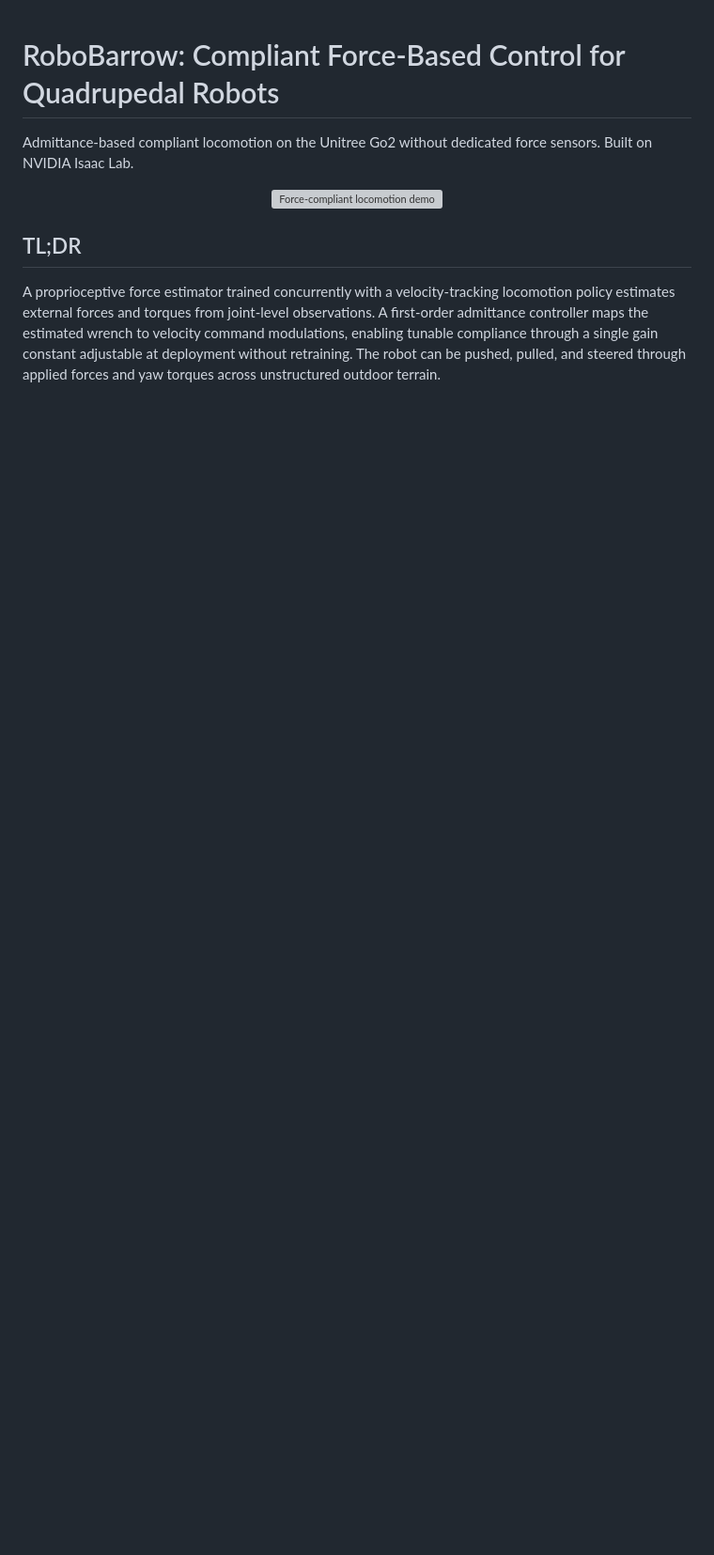
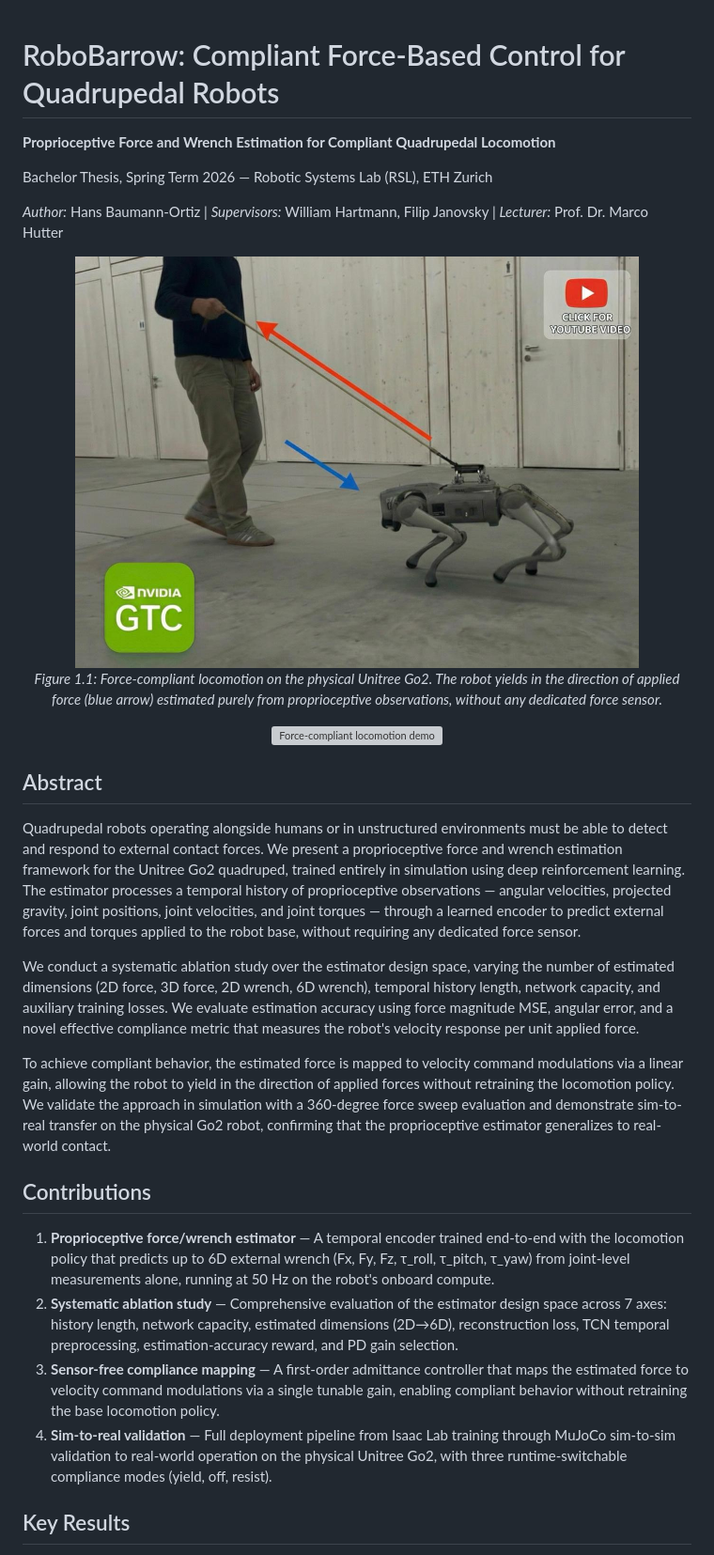
Before and after one commit to katari16/go2_rl_lab, a Markdown page: README.md, the part around one of its changes. Shown at 94% size. GitHub-like rendering; blank space fills up the shorter version; grey boxes are pictures that could not be loaded.

```diff
--- a/README.md
+++ b/README.md
@@ -1,11 +1,35 @@
 # RoboBarrow: Compliant Force-Based Control for Quadrupedal Robots
 
-Admittance-based compliant locomotion on the Unitree Go2 without dedicated force sensors. Built on NVIDIA Isaac Lab.
+**Proprioceptive Force and Wrench Estimation for Compliant Quadrupedal Locomotion**
+
+Bachelor Thesis, Spring Term 2026 — Robotic Systems Lab (RSL), ETH Zurich
+
+*Author:* Hans Baumann-Ortiz | *Supervisors:* William Hartmann, Filip Janovsky | *Lecturer:* Prof. Dr. Marco Hutter
+
+<p align="center">
+  <img src="docs/thumbnail_final.jpeg" alt="Real-world force-compliant locomotion on the Unitree Go2" width="600"/>
+  <br>
+  <em>Figure 1.1: Force-compliant locomotion on the physical Unitree Go2. The robot yields in the direction of applied force (blue arrow) estimated purely from proprioceptive observations, without any dedicated force sensor.</em>
+</p>
 
 <p align="center">
   <img src="docs/compliance_demo.gif" alt="Force-compliant locomotion demo" width="600"/>
 </p>
 
-## TL;DR
+## Abstract
 
-A proprioceptive force estimator trained concurrently with a velocity-tracking locomotion policy estimates external forces and torques from joint-level observations. A first-order admittance controller maps the estimated wrench to velocity command modulations, enabling tunable compliance through a single gain constant adjustable at deployment without retraining. The robot can be pushed, pulled, and steered through applied forces and yaw torques across unstructured outdoor terrain.
+Quadrupedal robots operating alongside humans or in unstructured environments must be able to detect and respond to external contact forces. We present a proprioceptive force and wrench estimation framework for the Unitree Go2 quadruped, trained entirely in simulation using deep reinforcement learning. The estimator processes a temporal history of proprioceptive observations — angular velocities, projected gravity, joint positions, joint velocities, and joint torques — through a learned encoder to predict external forces and torques applied to the robot base, without requiring any dedicated force sensor.
+
+We conduct a systematic ablation study over the estimator design space, varying the number of estimated dimensions (2D force, 3D force, 2D wrench, 6D wrench), temporal history length, network capacity, and auxiliary training losses. We evaluate estimation accuracy using force magnitude MSE, angular error, and a novel effective compliance metric that measures the robot's velocity response per unit applied force.
+
+To achieve compliant behavior, the estimated force is mapped to velocity command modulations via a linear gain, allowing the robot to yield in the direction of applied forces without retraining the locomotion policy. We validate the approach in simulation with a 360-degree force sweep evaluation and demonstrate sim-to-real transfer on the physical Go2 robot, confirming that the proprioceptive estimator generalizes to real-world contact.
+
+## Contributions
+
+1. **Proprioceptive force/wrench estimator** — A temporal encoder trained end-to-end with the locomotion policy that predicts up to 6D external wrench (Fx, Fy, Fz, τ_roll, τ_pitch, τ_yaw) from joint-level measurements alone, running at 50 Hz on the robot's onboard compute.
+2. **Systematic ablation study** — Comprehensive evaluation of the estimator design space across 7 axes: history length, network capacity, estimated dimensions (2D→6D), reconstruction loss, TCN temporal preprocessing, estimation-accuracy reward, and PD gain selection.
+3. **Sensor-free compliance mapping** — A first-order admittance controller that maps the estimated force to velocity command modulations via a single tunable gain, enabling compliant behavior without retraining the base locomotion policy.
+4. **Sim-to-real validation** — Full deployment pipeline from Isaac Lab training through MuJoCo sim-to-sim validation to real-world operation on the physical Unitree Go2, with three runtime-switchable compliance modes (yield, off, resist).
+
+## Key Results
+
```
Also changed, not shown: other parts of README.md (+17 -0 lines).
